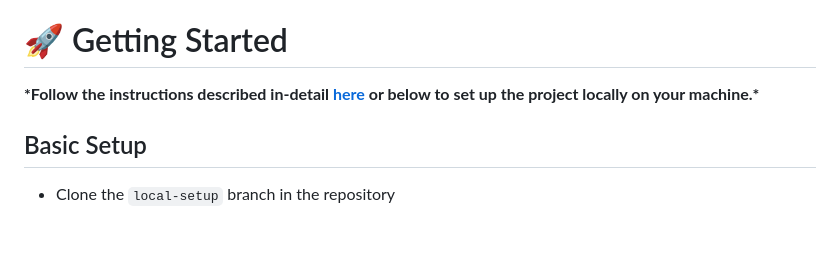
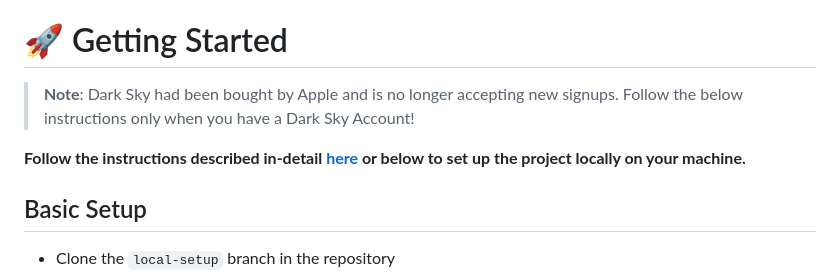
Before and after one commit to iamsainikhil/weather-react, a Markdown page: README.md, the part around one of its changes. GitHub-like rendering; blank space fills up the shorter version.

```diff
--- a/README.md
+++ b/README.md
@@ -24,7 +24,9 @@
 
 # 🚀 Getting Started
 
-**\*Follow the instructions described in-detail **[here](https://www.notion.so/reactweather/Weather-React-Local-Setup-Branch-561fe5fa6cc546f588b93390de63ce21)** or below to set up the project locally on your machine.\***
+> **Note**: Dark Sky had been bought by Apple and is no longer accepting new signups. Follow the below instructions only when you have a Dark Sky Account!
+
+**Follow the instructions described in-detail **[here](https://www.notion.so/reactweather/Weather-React-Local-Setup-Branch-561fe5fa6cc546f588b93390de63ce21)** or below to set up the project locally on your machine.**
 
 ## Basic Setup
 
```
Also changed, not shown: other parts of README.md (+4 -1 lines), public/weather-react-app.png, 1 other file.
